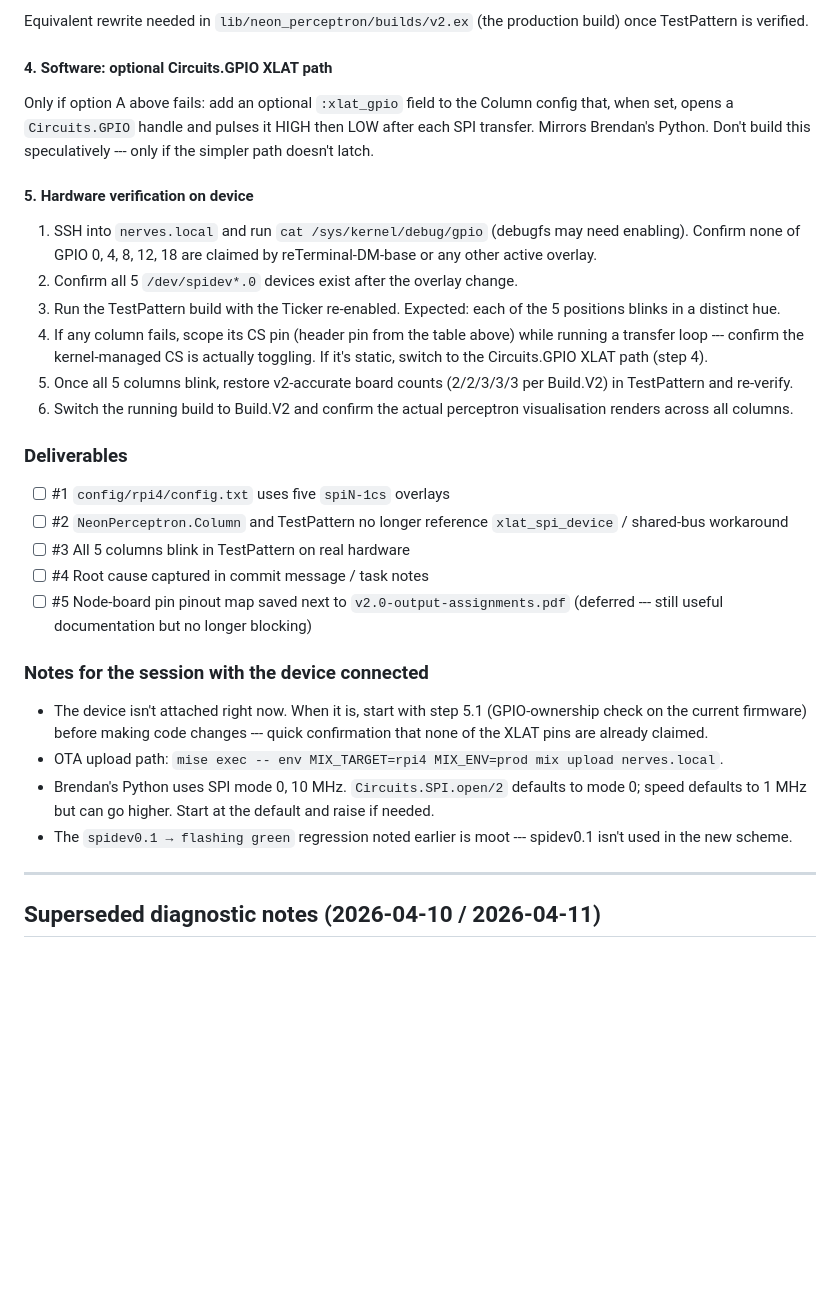
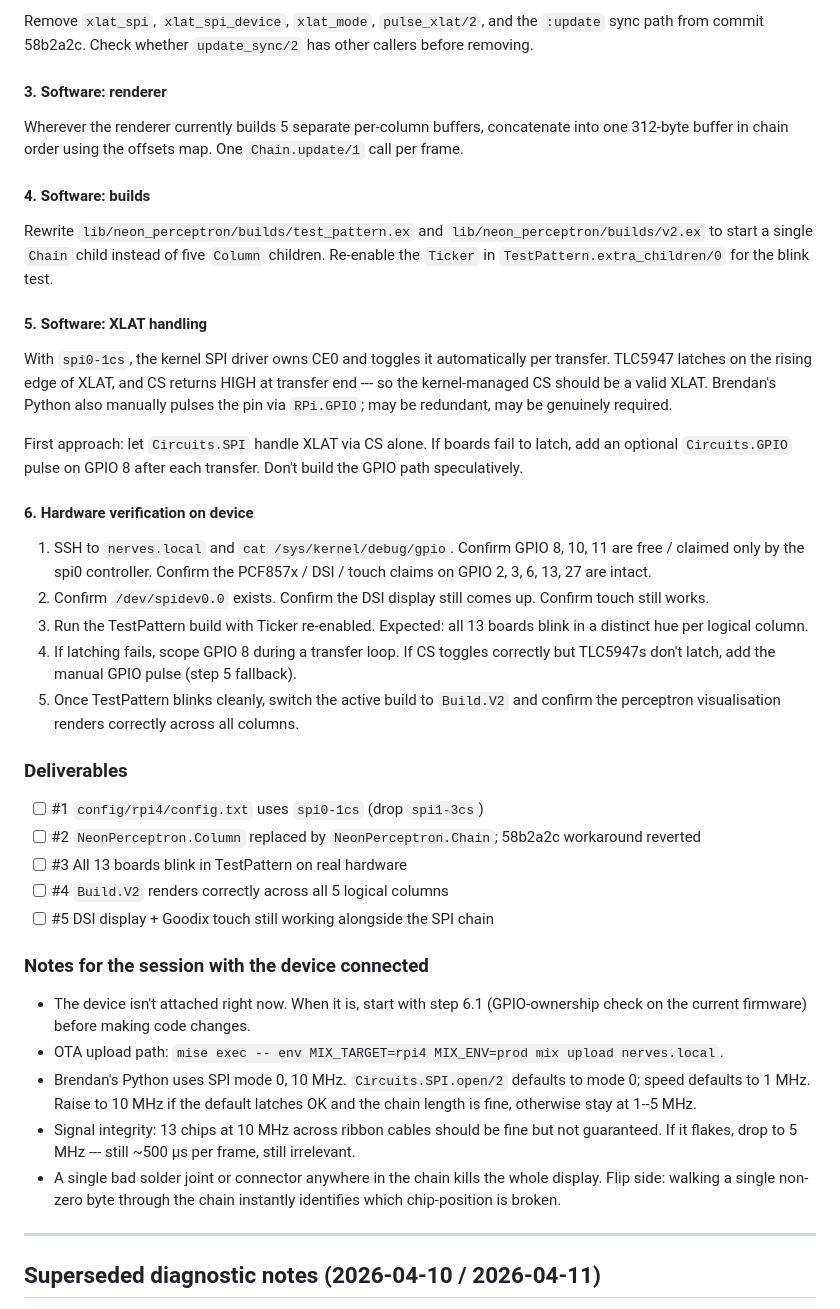
Before and after one commit to ANUcybernetics/neon-perceptron, a Markdown page: backlog/tasks/task-16 - SPI1-bus-not-driving-TLC5947-boards.md, the part around one of its changes. Drawn GitHub-style; blank space fills up the shorter version.

```diff
--- a/backlog/tasks/task-16 - SPI1-bus-not-driving-TLC5947-boards.md
+++ b/backlog/tasks/task-16 - SPI1-bus-not-driving-TLC5947-boards.md
@@ -97,52 +121,74 @@ Also re-enable the `Ticker` in `extra_children/0` for the blink test.
 
-Equivalent rewrite needed in `lib/neon_perceptron/builds/v2.ex` (the
-production build) once TestPattern is verified.
+Remove `xlat_spi`, `xlat_spi_device`, `xlat_mode`, `pulse_xlat/2`, and the
+`:update` sync path from commit 58b2a2c. Check whether `update_sync/2` has
+other callers before removing.
 
-#### 4. Software: optional Circuits.GPIO XLAT path
+#### 3. Software: renderer
 
-Only if option A above fails: add an optional `:xlat_gpio` field to the
-Column config that, when set, opens a `Circuits.GPIO` handle and pulses it
-HIGH then LOW after each SPI transfer. Mirrors Brendan's Python. Don't build
-this speculatively --- only if the simpler path doesn't latch.
+Wherever the renderer currently builds 5 separate per-column buffers,
+concatenate into one 312-byte buffer in chain order using the offsets map.
+One `Chain.update/1` call per frame.
 
-#### 5. Hardware verification on device
+#### 4. Software: builds
 
-1. SSH into `nerves.local` and run `cat /sys/kernel/debug/gpio` (debugfs may
-   need enabling). Confirm none of GPIO 0, 4, 8, 12, 18 are claimed by
-   reTerminal-DM-base or any other active overlay.
-2. Confirm all 5 `/dev/spidev*.0` devices exist after the overlay change.
-3. Run the TestPattern build with the Ticker re-enabled. Expected: each of
-   the 5 positions blinks in a distinct hue.
-4. If any column fails, scope its CS pin (header pin from the table above)
-   while running a transfer loop --- confirm the kernel-managed CS is
-   actually toggling. If it's static, switch to the Circuits.GPIO XLAT path
-   (step 4).
-5. Once all 5 columns blink, restore v2-accurate board counts (2/2/3/3/3 per
-   Build.V2) in TestPattern and re-verify.
-6. Switch the running build to Build.V2 and confirm the actual perceptron
-   visualisation renders across all columns.
+Rewrite `lib/neon_perceptron/builds/test_pattern.ex` and
+`lib/neon_perceptron/builds/v2.ex` to start a single `Chain` child instead
+of five `Column` children. Re-enable the `Ticker` in
+`TestPattern.extra_children/0` for the blink test.
+
+#### 5. Software: XLAT handling
+
+With `spi0-1cs`, the kernel SPI driver owns CE0 and toggles it
+automatically per transfer. TLC5947 latches on the rising edge of XLAT,
+and CS returns HIGH at transfer end --- so the kernel-managed CS should be
+a valid XLAT. Brendan's Python also manually pulses the pin via
+`RPi.GPIO`; may be redundant, may be genuinely required.
+
+First approach: let `Circuits.SPI` handle XLAT via CS alone. If boards
+fail to latch, add an optional `Circuits.GPIO` pulse on GPIO 8 after each
+transfer. Don't build the GPIO path speculatively.
+
+#### 6. Hardware verification on device
+
+1. SSH to `nerves.local` and `cat /sys/kernel/debug/gpio`. Confirm GPIO 8,
+   10, 11 are free / claimed only by the spi0 controller. Confirm the
+   PCF857x / DSI / touch claims on GPIO 2, 3, 6, 13, 27 are intact.
+2. Confirm `/dev/spidev0.0` exists. Confirm the DSI display still comes
+   up. Confirm touch still works.
+3. Run the TestPattern build with Ticker re-enabled. Expected: all 13
+   boards blink in a distinct hue per logical column.
+4. If latching fails, scope GPIO 8 during a transfer loop. If CS toggles
+   correctly but TLC5947s don't latch, add the manual GPIO pulse (step 5
+   fallback).
+5. Once TestPattern blinks cleanly, switch the active build to
+   `Build.V2` and confirm the perceptron visualisation renders correctly
+   across all columns.
 
 ### Deliverables
 
-- [ ] #1 `config/rpi4/config.txt` uses five `spiN-1cs` overlays
-- [ ] #2 `NeonPerceptron.Column` and TestPattern no longer reference
-      `xlat_spi_device` / shared-bus workaround
-- [ ] #3 All 5 columns blink in TestPattern on real hardware
-- [ ] #4 Root cause captured in commit message / task notes
-- [ ] #5 Node-board pin pinout map saved next to `v2.0-output-assignments.pdf`
-      (deferred --- still useful documentation but no longer blocking)
+- [ ] #1 `config/rpi4/config.txt` uses `spi0-1cs` (drop `spi1-3cs`)
+- [ ] #2 `NeonPerceptron.Column` replaced by `NeonPerceptron.Chain`; 58b2a2c
+      workaround reverted
+- [ ] #3 All 13 boards blink in TestPattern on real hardware
+- [ ] #4 `Build.V2` renders correctly across all 5 logical columns
+- [ ] #5 DSI display + Goodix touch still working alongside the SPI chain
 
 ### Notes for the session with the device connected
 
-- The device isn't attached right now. When it is, start with step 5.1
-  (GPIO-ownership check on the current firmware) before making code changes
-  --- quick confirmation that none of the XLAT pins are already claimed.
-- OTA upload path: `mise exec -- env MIX_TARGET=rpi4 MIX_ENV=prod mix upload nerves.local`.
-- Brendan's Python uses SPI mode 0, 10 MHz. `Circuits.SPI.open/2` defaults to
-  mode 0; speed defaults to 1 MHz but can go higher. Start at the default
-  and raise if needed.
-- The `spidev0.1 → flashing green` regression noted earlier is moot ---
-  spidev0.1 isn't used in the new scheme.
+- The device isn't attached right now. When it is, start with step 6.1
+  (GPIO-ownership check on the current firmware) before making code
+  changes.
+- OTA upload path:
+  `mise exec -- env MIX_TARGET=rpi4 MIX_ENV=prod mix upload nerves.local`.
+- Brendan's Python uses SPI mode 0, 10 MHz. `Circuits.SPI.open/2` defaults
+  to mode 0; speed defaults to 1 MHz. Raise to 10 MHz if the default
+  latches OK and the chain length is fine, otherwise stay at 1--5 MHz.
+- Signal integrity: 13 chips at 10 MHz across ribbon cables should be
+  fine but not guaranteed. If it flakes, drop to 5 MHz --- still ~500 µs
+  per frame, still irrelevant.
+- A single bad solder joint or connector anywhere in the chain kills the
+  whole display. Flip side: walking a single non-zero byte through the
+  chain instantly identifies which chip-position is broken.
 
 ---
 
```
Also changed, not shown: other parts of backlog/tasks/task-16 - SPI1-bus-not-driving-TLC5947-boards.md (+79 -55 lines).
